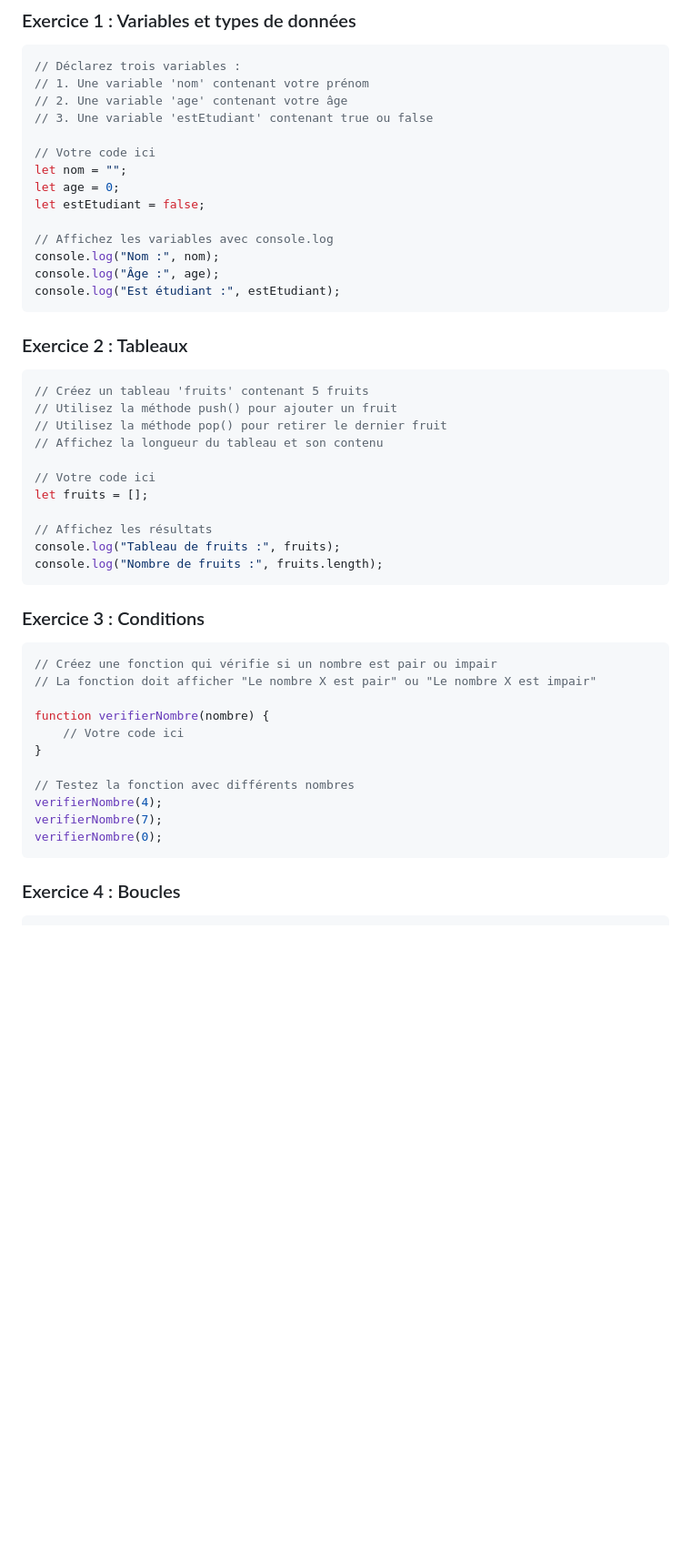
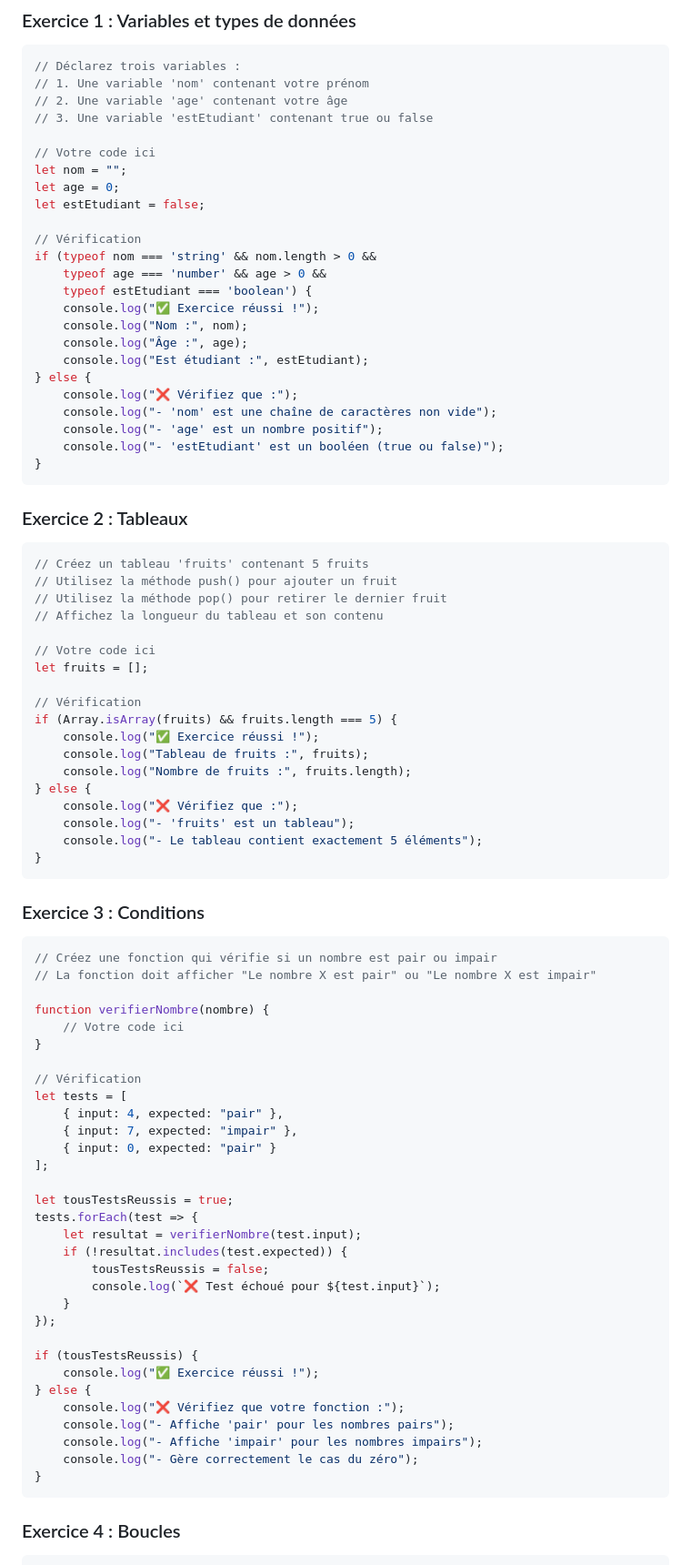
Before and after one commit to yabarji59/playground-qsmwov4b, a Markdown page: statement.md, the part around one of its changes. Shown at 91% size. GitHub-like rendering; blank space fills up the shorter version.

````diff
--- a/statement.md
+++ b/statement.md
@@ -35,10 +35,20 @@ let nom = "";
 let age = 0;
 let estEtudiant = false;
 
-// Affichez les variables avec console.log
-console.log("Nom :", nom);
-console.log("Âge :", age);
-console.log("Est étudiant :", estEtudiant);
+// Vérification
+if (typeof nom === 'string' && nom.length > 0 &&
+    typeof age === 'number' && age > 0 &&
+    typeof estEtudiant === 'boolean') {
+    console.log("✅ Exercice réussi !");
+    console.log("Nom :", nom);
+    console.log("Âge :", age);
+    console.log("Est étudiant :", estEtudiant);
+} else {
+    console.log("❌ Vérifiez que :");
+    console.log("- 'nom' est une chaîne de caractères non vide");
+    console.log("- 'age' est un nombre positif");
+    console.log("- 'estEtudiant' est un booléen (true ou false)");
+}
 ```
 
 ### Exercice 2 : Tableaux
@@ -52,9 +62,16 @@ console.log("Est étudiant :", estEtudiant);
 // Votre code ici
 let fruits = [];
 
-// Affichez les résultats
-console.log("Tableau de fruits :", fruits);
-console.log("Nombre de fruits :", fruits.length);
+// Vérification
+if (Array.isArray(fruits) && fruits.length === 5) {
+    console.log("✅ Exercice réussi !");
+    console.log("Tableau de fruits :", fruits);
+    console.log("Nombre de fruits :", fruits.length);
+} else {
+    console.log("❌ Vérifiez que :");
+    console.log("- 'fruits' est un tableau");
+    console.log("- Le tableau contient exactement 5 éléments");
+}
 ```
 
 ### Exercice 3 : Conditions
@@ -67,10 +84,30 @@ function verifierNombre(nombre) {
     // Votre code ici
 }
 
-// Testez la fonction avec différents nombres
-verifierNombre(4);
-verifierNombre(7);
-verifierNombre(0);
+// Vérification
+let tests = [
+    { input: 4, expected: "pair" },
+    { input: 7, expected: "impair" },
+    { input: 0, expected: "pair" }
+];
+
+let tousTestsReussis = true;
+tests.forEach(test => {
+    let resultat = verifierNombre(test.input);
+    if (!resultat.includes(test.expected)) {
+        tousTestsReussis = false;
+        console.log(`❌ Test échoué pour ${test.input}`);
+    }
+});
+
+if (tousTestsReussis) {
+    console.log("✅ Exercice réussi !");
+} else {
+    console.log("❌ Vérifiez que votre fonction :");
+    console.log("- Affiche 'pair' pour les nombres pairs");
+    console.log("- Affiche 'impair' pour les nombres impairs");
+    console.log("- Gère correctement le cas du zéro");
+}
 ```
 
 ### Exercice 4 : Boucles
````
Also changed, not shown: other parts of statement.md (+41 -7 lines).
